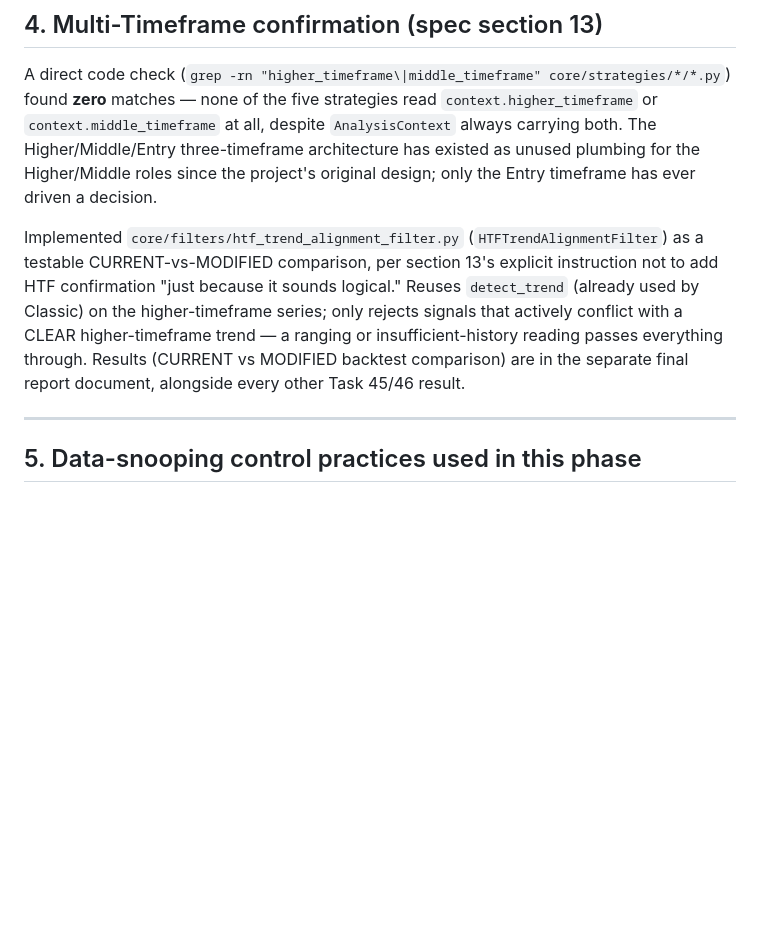
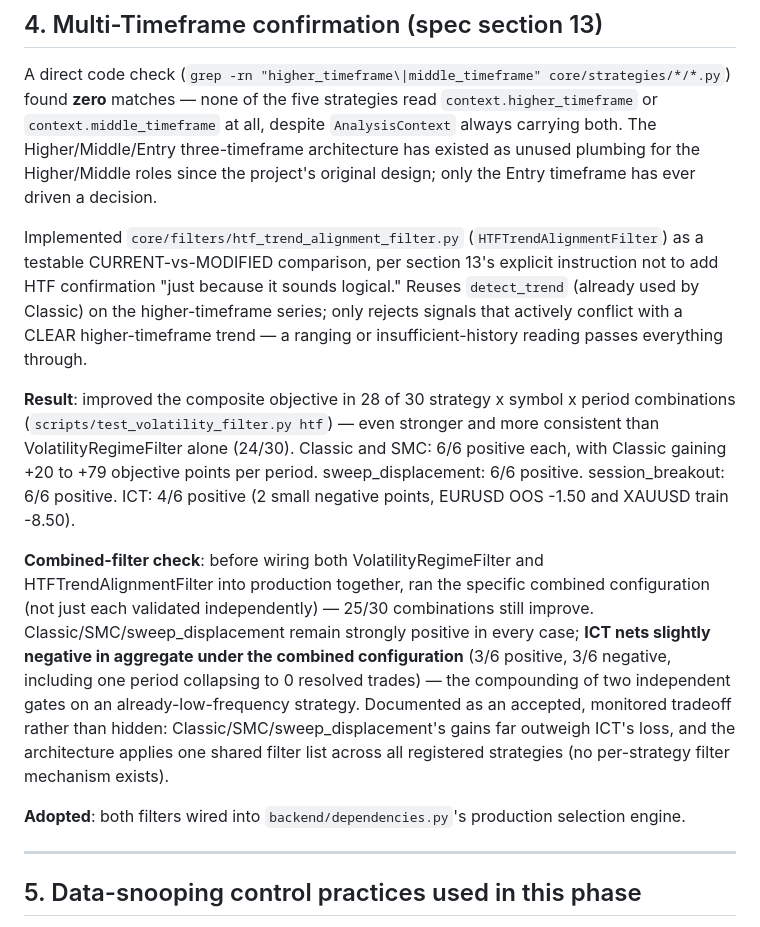
Before and after one commit to rafidmastr-ai/Forex_Analysis_System, a Markdown page: research/STRATEGY_RESEARCH_REGISTRY.md, the part around one of its changes. Rendered like a GitHub page; blank space fills up the shorter version.

Commit message:
Document HTFTrendAlignmentFilter final results and adoption
28/30 combinations improved alone, 25/30 with VolatilityRegimeFilter
combined; ICT's slight net-negative under the combined configuration
documented as an accepted, monitored tradeoff.

Co-Authored-By: Claude Sonnet 5 <noreply@anthropic.com>
Claude-Session: https://claude.ai/code/session_012afg5fFyDJeZzg8rHaKy15

```diff
--- a/research/STRATEGY_RESEARCH_REGISTRY.md
+++ b/research/STRATEGY_RESEARCH_REGISTRY.md
@@ -224,7 +225,13 @@ Extends Task 37's Classic/SMC/ICT-only combination set with the two new strategi
 
 A direct code check (`grep -rn "higher_timeframe\|middle_timeframe" core/strategies/*/*.py`) found **zero** matches — none of the five strategies read `context.higher_timeframe` or `context.middle_timeframe` at all, despite `AnalysisContext` always carrying both. The Higher/Middle/Entry three-timeframe architecture has existed as unused plumbing for the Higher/Middle roles since the project's original design; only the Entry timeframe has ever driven a decision.
 
-Implemented `core/filters/htf_trend_alignment_filter.py` (`HTFTrendAlignmentFilter`) as a testable CURRENT-vs-MODIFIED comparison, per section 13's explicit instruction not to add HTF confirmation "just because it sounds logical." Reuses `detect_trend` (already used by Classic) on the higher-timeframe series; only rejects signals that actively conflict with a CLEAR higher-timeframe trend — a ranging or insufficient-history reading passes everything through. Results (CURRENT vs MODIFIED backtest comparison) are in the separate final report document, alongside every other Task 45/46 result.
+Implemented `core/filters/htf_trend_alignment_filter.py` (`HTFTrendAlignmentFilter`) as a testable CURRENT-vs-MODIFIED comparison, per section 13's explicit instruction not to add HTF confirmation "just because it sounds logical." Reuses `detect_trend` (already used by Classic) on the higher-timeframe series; only rejects signals that actively conflict with a CLEAR higher-timeframe trend — a ranging or insufficient-history reading passes everything through.
+
+**Result**: improved the composite objective in 28 of 30 strategy x symbol x period combinations (`scripts/test_volatility_filter.py htf`) — even stronger and more consistent than VolatilityRegimeFilter alone (24/30). Classic and SMC: 6/6 positive each, with Classic gaining +20 to +79 objective points per period. sweep_displacement: 6/6 positive. session_breakout: 6/6 positive. ICT: 4/6 positive (2 small negative points, EURUSD OOS -1.50 and XAUUSD train -8.50).
+
+**Combined-filter check**: before wiring both VolatilityRegimeFilter and HTFTrendAlignmentFilter into production together, ran the specific combined configuration (not just each validated independently) — 25/30 combinations still improve. Classic/SMC/sweep_displacement remain strongly positive in every case; **ICT nets slightly negative in aggregate under the combined configuration** (3/6 positive, 3/6 negative, including one period collapsing to 0 resolved trades) — the compounding of two independent gates on an already-low-frequency strategy. Documented as an accepted, monitored tradeoff rather than hidden: Classic/SMC/sweep_displacement's gains far outweigh ICT's loss, and the architecture applies one shared filter list across all registered strategies (no per-strategy filter mechanism exists).
+
+**Adopted**: both filters wired into `backend/dependencies.py`'s production selection engine.
 
 ---
 
```
Also changed, not shown: other parts of research/STRATEGY_RESEARCH_REGISTRY.md (+1 -0 lines).
